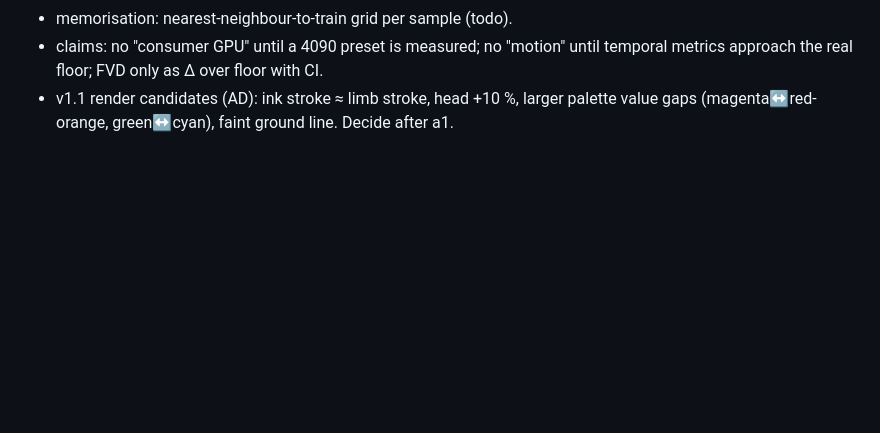
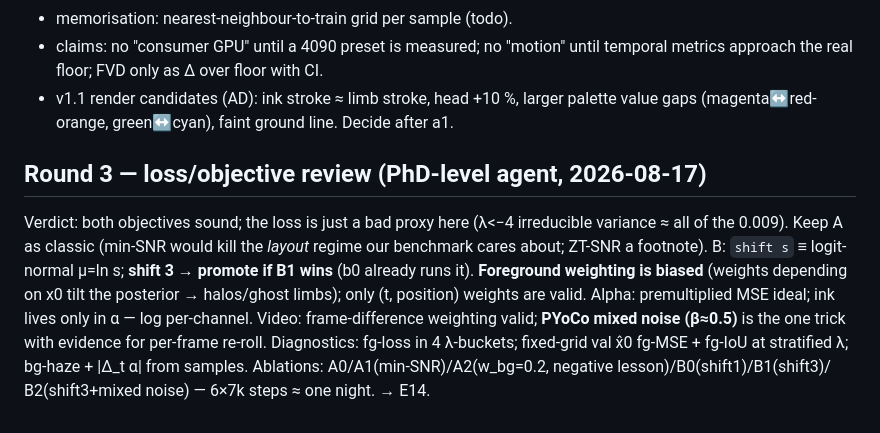
Before and after one commit to sprited-ai/dancing-stick-figures, a Markdown page: REVIEWS.md, the part around the change. Drawn GitHub-style; blank space fills up the shorter version.

Commit message:
REVIEWS: round 3 loss review (PhD agent) + E14 ablation plan

```diff
--- a/REVIEWS.md
+++ b/REVIEWS.md
@@ -74,3 +74,15 @@ Actions taken / queued:
   approach the real floor; FVD only as Δ over floor with CI.
 - v1.1 render candidates (AD): ink stroke ≈ limb stroke, head +10 %, larger palette value gaps
   (magenta↔red-orange, green↔cyan), faint ground line. Decide after a1.
+
+## Round 3 — loss/objective review (PhD-level agent, 2026-08-17)
+
+Verdict: both objectives sound; the loss is just a bad proxy here (λ<−4 irreducible variance ≈ all of the
+0.009). Keep A as classic (min-SNR would kill the *layout* regime our benchmark cares about; ZT-SNR a
+footnote). B: `shift s` ≡ logit-normal μ=ln s; **shift 3 → promote if B1 wins** (b0 already runs it).
+**Foreground weighting is biased** (weights depending on x0 tilt the posterior → halos/ghost limbs);
+only (t, position) weights are valid. Alpha: premultiplied MSE ideal; ink lives only in α — log per-channel.
+Video: frame-difference weighting valid; **PYoCo mixed noise (β≈0.5)** is the one trick with evidence for
+per-frame re-roll. Diagnostics: fg-loss in 4 λ-buckets; fixed-grid val x̂0 fg-MSE + fg-IoU at stratified λ;
+bg-haze + |Δ_t α| from samples. Ablations: A0/A1(min-SNR)/A2(w_bg=0.2, negative lesson)/B0(shift1)/B1(shift3)/
+B2(shift3+mixed noise) — 6×7k steps ≈ one night. → E14.
```
